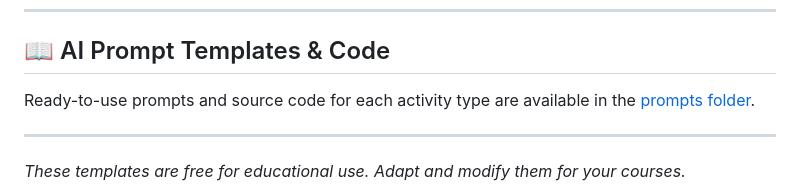
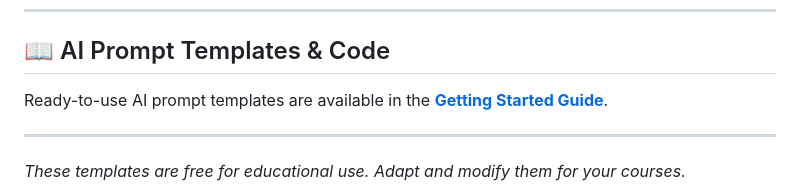
Before and after one commit to wku-citl/html-activities, a Markdown page: README.md, the part around the change. Drawn GitHub-style.

Commit message:
Revise AI prompt templates link in README
Updated the link to AI prompt templates in the README.

```diff
--- a/README.md
+++ b/README.md
@@ -127,7 +127,7 @@ These aren't ready-made activities for specific courses—they're **templates th
 
 ## 📖 AI Prompt Templates & Code
 
-Ready-to-use prompts and source code for each activity type are available in the [prompts folder](https://github.com/wku-citl/html-activities/prompts).
+Ready-to-use AI prompt templates are available in the **[Getting Started Guide](https://wku-citl.github.io/html-activities/prompts/getting-started.html)**.
 
 ---
 
```
